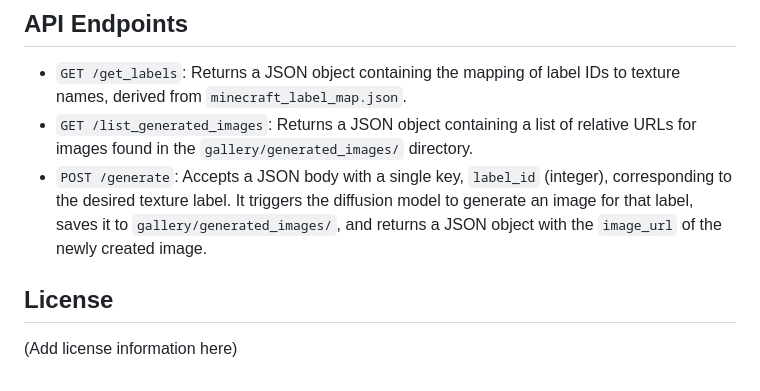
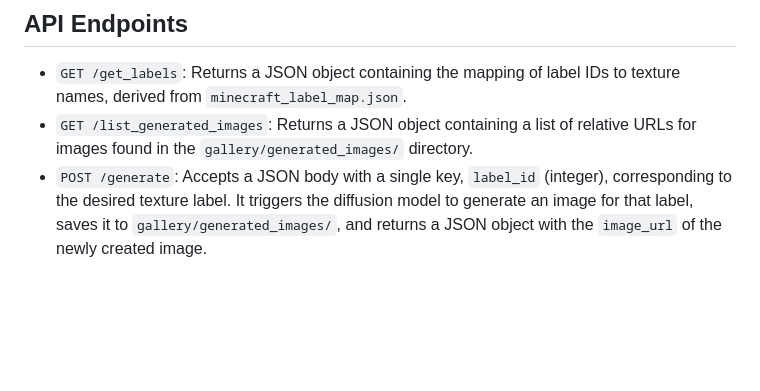
Before and after one commit to Ayaan-P/mctexture, a Markdown page: README.md, the part around the change. Rendered like a GitHub page; blank space fills up the shorter version.

```diff
--- a/README.md
+++ b/README.md
@@ -75,7 +75,3 @@ This project implements a web application using Flask to interact with a simple
 -   `GET /get_labels`: Returns a JSON object containing the mapping of label IDs to texture names, derived from `minecraft_label_map.json`.
 -   `GET /list_generated_images`: Returns a JSON object containing a list of relative URLs for images found in the `gallery/generated_images/` directory.
 -   `POST /generate`: Accepts a JSON body with a single key, `label_id` (integer), corresponding to the desired texture label. It triggers the diffusion model to generate an image for that label, saves it to `gallery/generated_images/`, and returns a JSON object with the `image_url` of the newly created image.
-
-## License
-
-(Add license information here)
```
